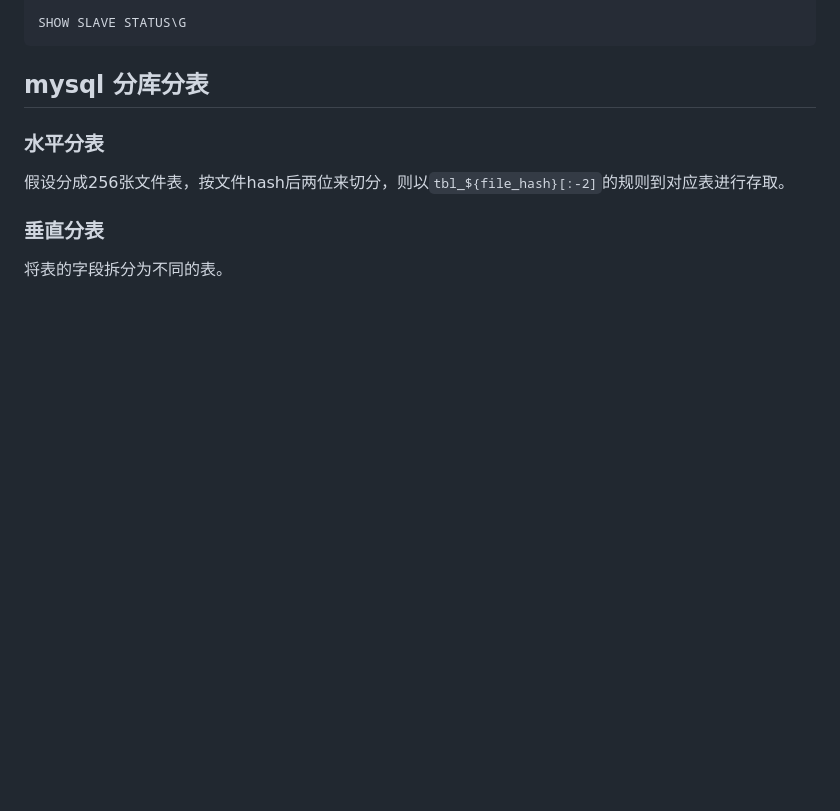
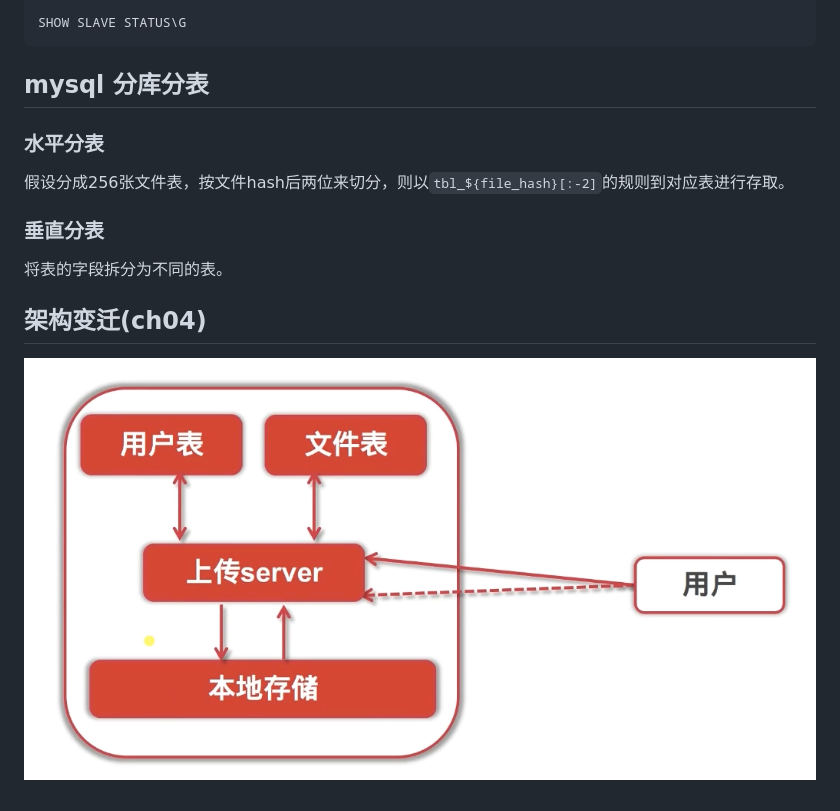
Before and after one commit to u8x9/godisk, a Markdown page: README.md, the part around the change. GitHub-like rendering; pictures changed too: image-20201109023815298.png (added); blank space fills up the shorter version.

```diff
--- a/README.md
+++ b/README.md
@@ -61,3 +61,7 @@ SHOW SLAVE STATUS\G
 ### 垂直分表
 
 将表的字段拆分为不同的表。
+
+## 架构变迁(ch04)
+
+![image-20201109023815298](image-20201109023815298.png)
```
Also changed, not shown: 8 other files.
